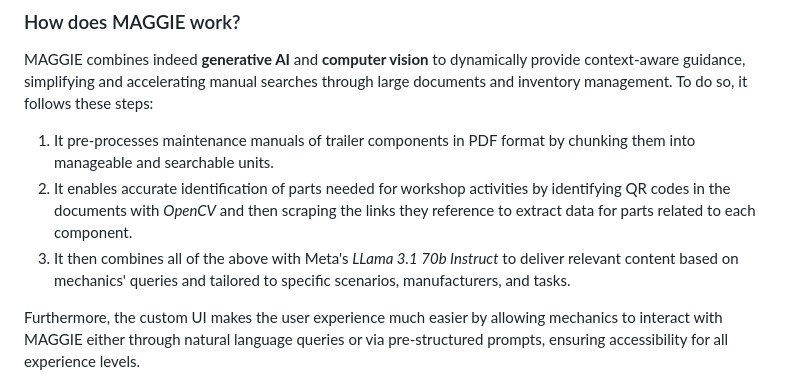
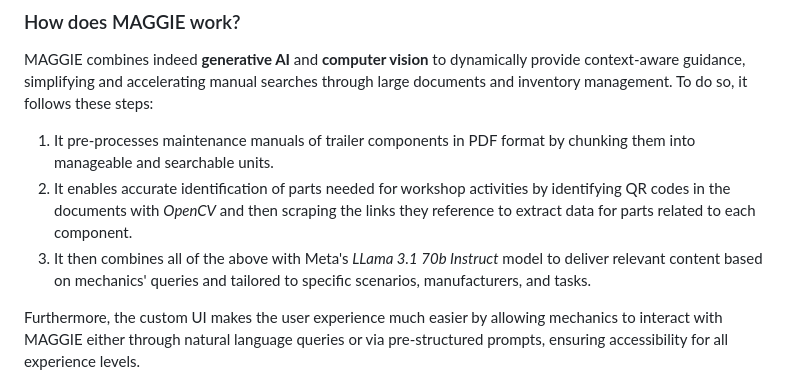
Before and after one commit to stefanodangelo/MAGGIE, a Markdown page: README.md, the part around the change. Rendered like a GitHub page.

Commit message:
Corrected text in README.md

```diff
--- a/README.md
+++ b/README.md
@@ -20,7 +20,7 @@ MAGGIE combines indeed **generative AI** and **computer vision** to dynamically
 To do so, it follows these steps:
 1. It pre-processes maintenance manuals of trailer components in PDF format by chunking them into manageable and searchable units.
 2. It enables accurate identification of parts needed for workshop activities by identifying QR codes in the documents with *OpenCV* and then scraping the links they reference to extract data for parts related to each component.
-3. It then combines all of the above with Meta's *LLama 3.1 70b Instruct* to deliver relevant content based on mechanics' queries and tailored to specific scenarios, manufacturers, and tasks.
+3. It then combines all of the above with Meta's *LLama 3.1 70b Instruct* model to deliver relevant content based on mechanics' queries and tailored to specific scenarios, manufacturers, and tasks.
 
 Furthermore, the custom UI makes the user experience much easier by allowing mechanics to interact with MAGGIE either through natural language queries or via pre-structured prompts, ensuring accessibility for all experience levels.
 
```
